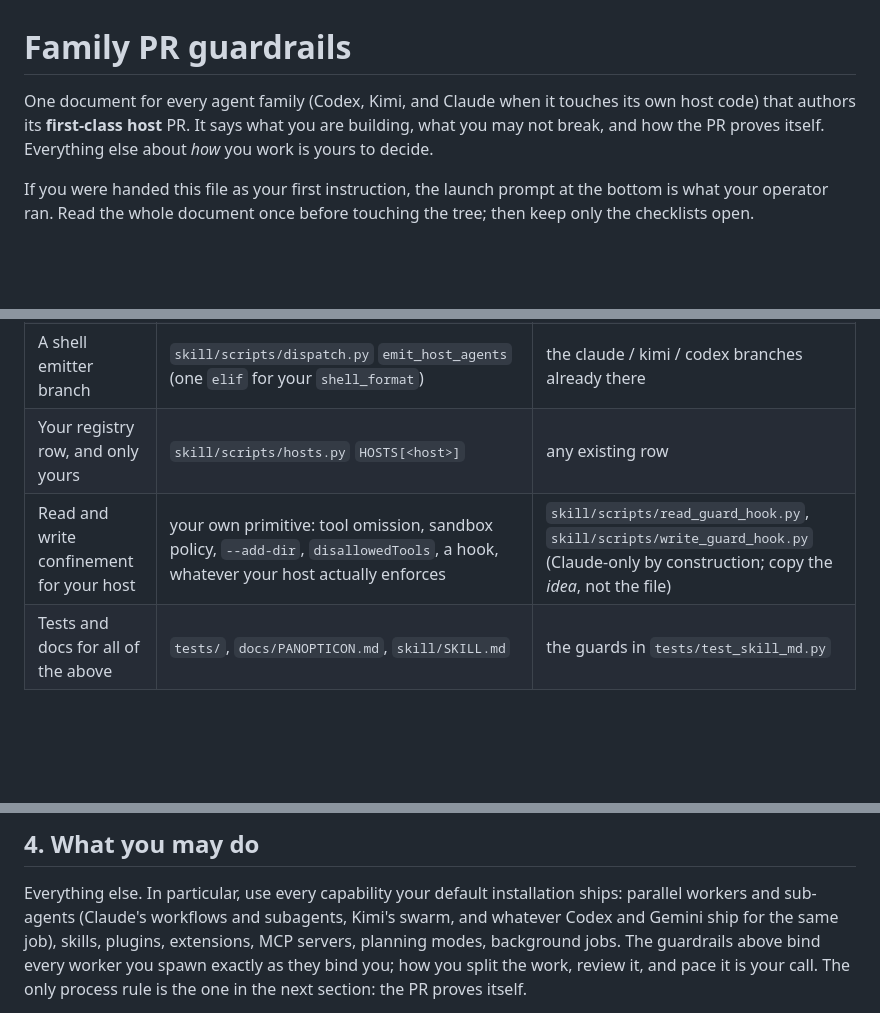
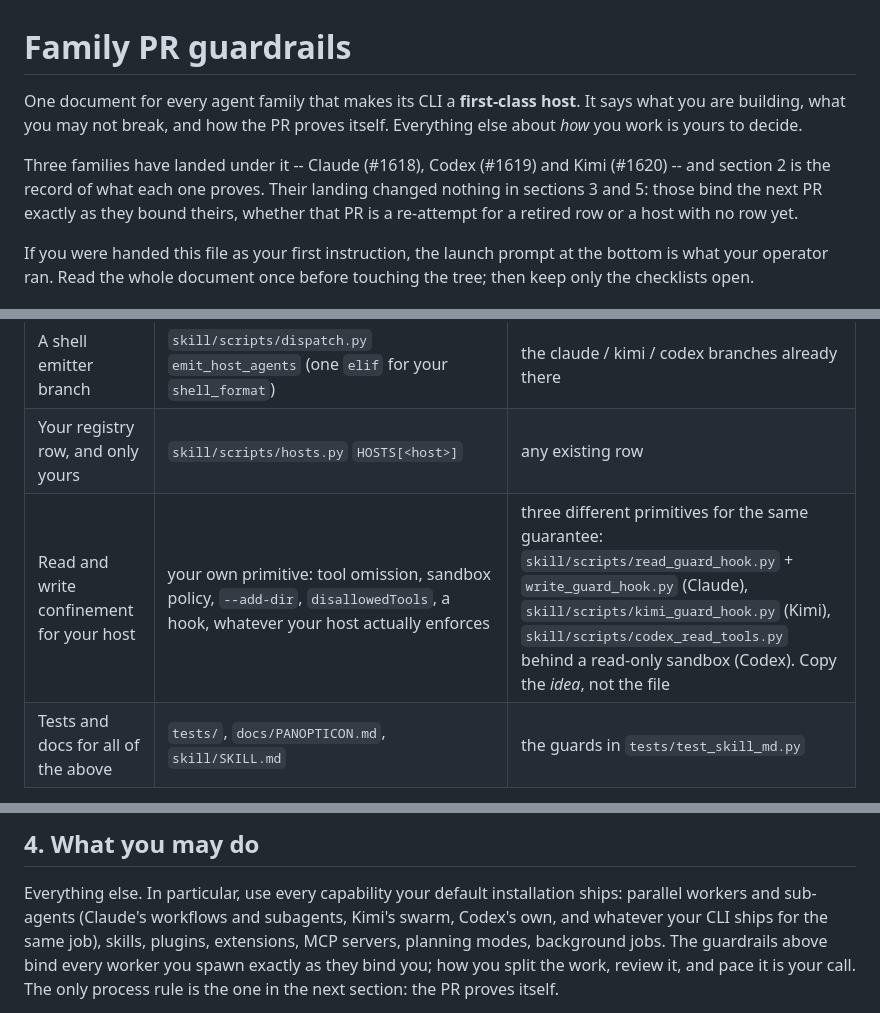
Before and after one commit to panopticon-scanner/panopticon, a Markdown page: docs/FAMILY-PR-GUARDRAILS.md, 3 parts joined by grey strips. GitHub-like rendering; blank space fills up the shorter version.

```diff
--- a/docs/FAMILY-PR-GUARDRAILS.md
+++ b/docs/FAMILY-PR-GUARDRAILS.md
@@ -1,9 +1,14 @@
 # Family PR guardrails
 
-One document for every agent family (Codex, Kimi, and Claude when it touches
-its own host code) that authors its **first-class host** PR. It says
-what you are building, what you may not break, and how the PR proves itself.
-Everything else about *how* you work is yours to decide.
+One document for every agent family that makes its CLI a **first-class host**.
+It says what you are building, what you may not break, and how the PR proves
+itself. Everything else about *how* you work is yours to decide.
+
+Three families have landed under it -- Claude (#1618), Codex (#1619) and Kimi
+(#1620) -- and section 2 is the record of what each one proves. Their landing
+changed nothing in sections 3 and 5: those bind the next PR exactly as they
+bound theirs, whether that PR is a re-attempt for a retired row or a host with
+no row yet.
 
 If you were handed this file as your first instruction, the launch prompt at
 the bottom is what your operator ran. Read the whole document once before
@@ -20,7 +25,7 @@ part is a thin seam, and your PR fills in that seam for your family:
 | Probes for every capability you claim | `skill/scripts/probes/<host>.py` for the probe functions, with the probe id registered in `skill/scripts/host_probes.py` (`PROBE_IDS` **and** `PROBE_CAPABILITY`, plus the `probes=` mapping on your `HostSpec` row). A probe that spawns your CLI puts a module-level `DEFAULT_RUNNER` in that same module and adds it to `LAUNCH_SEAMS` in `tests/conftest.py` | `probes/common.py`'s `probe_registered_shell_tools`, `probes/claude.py`'s `probe_write_guard_armed` / `probe_read_guard_armed` |
 | A shell emitter branch | `skill/scripts/dispatch.py` `emit_host_agents` (one `elif` for your `shell_format`) | the claude / kimi / codex branches already there |
 | Your registry row, and only yours | `skill/scripts/hosts.py` `HOSTS[<host>]` | any existing row |
-| Read and write confinement for your host | your own primitive: tool omission, sandbox policy, `--add-dir`, `disallowedTools`, a hook, whatever your host actually enforces | `skill/scripts/read_guard_hook.py`, `skill/scripts/write_guard_hook.py` (Claude-only by construction; copy the *idea*, not the file) |
+| Read and write confinement for your host | your own primitive: tool omission, sandbox policy, `--add-dir`, `disallowedTools`, a hook, whatever your host actually enforces | three different primitives for the same guarantee: `skill/scripts/read_guard_hook.py` + `write_guard_hook.py` (Claude), `skill/scripts/kimi_guard_hook.py` (Kimi), `skill/scripts/codex_read_tools.py` behind a read-only sandbox (Codex). Copy the *idea*, not the file |
 | Tests and docs for all of the above | `tests/`, `docs/PANOPTICON.md`, `skill/SKILL.md` | the guards in `tests/test_skill_md.py` |
 
 The seam's contract, in `skill/scripts/runners/base.py`:
@@ -188,8 +243,9 @@ Suite:
 
 Everything else. In particular, use every capability your default
 installation ships: parallel workers and sub-agents (Claude's workflows and
-subagents, Kimi's swarm, and whatever Codex and Gemini ship for the same job),
-skills, plugins, extensions, MCP servers, planning modes, background jobs. The
+subagents, Kimi's swarm, Codex's own, and whatever your CLI ships for the same
+job), skills, plugins, extensions, MCP servers, planning modes, background
+jobs. The
 guardrails above bind every worker you spawn exactly as they bind you; how you
 split the work, review it, and pace it is your call. The only process rule is
 the one in the next section: the PR proves itself.
```
Also changed, not shown: other parts of docs/FAMILY-PR-GUARDRAILS.md (+76 -26 lines).
